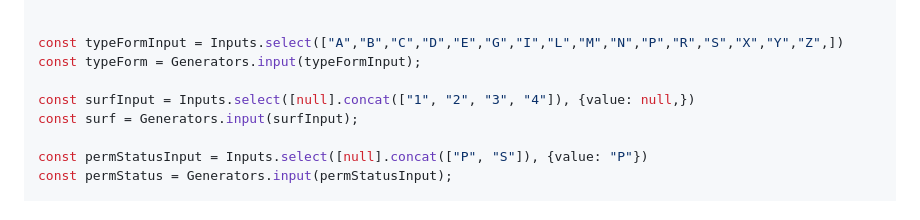
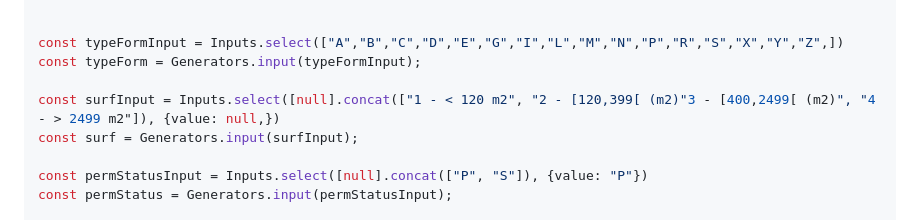
Before and after one commit to InseeFrLab/codif-ape-dashboard, a Markdown page: src/naf-2025.md, the part around the change. Drawn GitHub-style.

```diff
--- a/src/naf-2025.md
+++ b/src/naf-2025.md
@@ -98,7 +98,7 @@ const cj = Generators.input(cjInput);
 const typeFormInput = Inputs.select(["A","B","C","D","E","G","I","L","M","N","P","R","S","X","Y","Z",])
 const typeForm = Generators.input(typeFormInput);
 
-const surfInput = Inputs.select([null].concat(["1", "2", "3", "4"]), {value: null,})
+const surfInput = Inputs.select([null].concat(["1 - < 120 m2", "2 - [120,399[ (m2)"3 - [400,2499[ (m2)", "4 - > 2499 m2"]), {value: null,})
 const surf = Generators.input(surfInput);
 
 const permStatusInput = Inputs.select([null].concat(["P", "S"]), {value: "P"})
```
